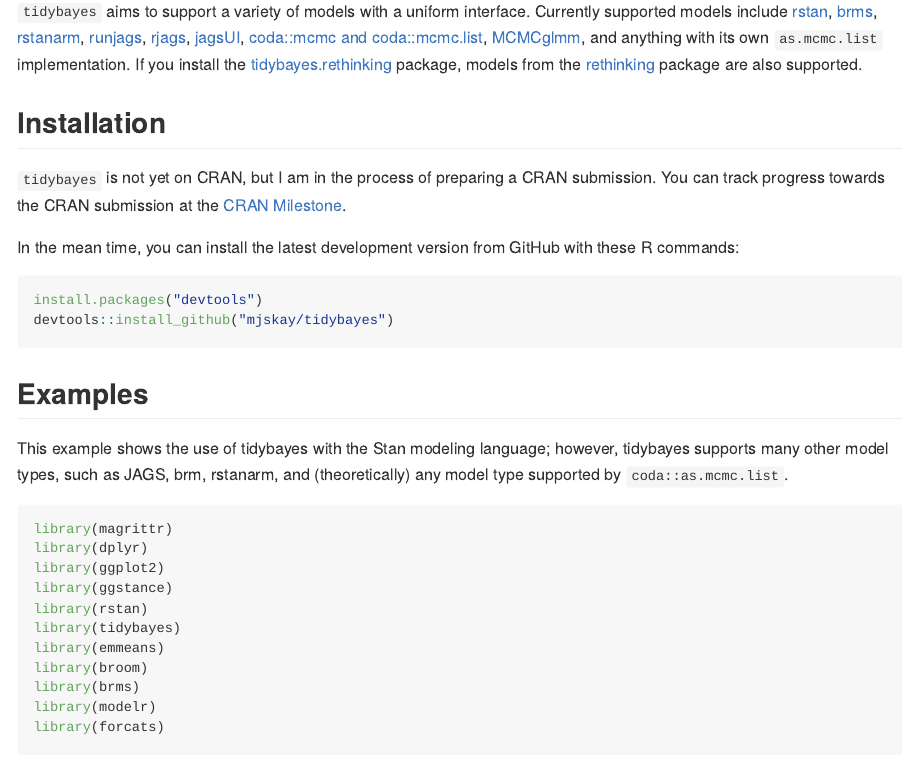
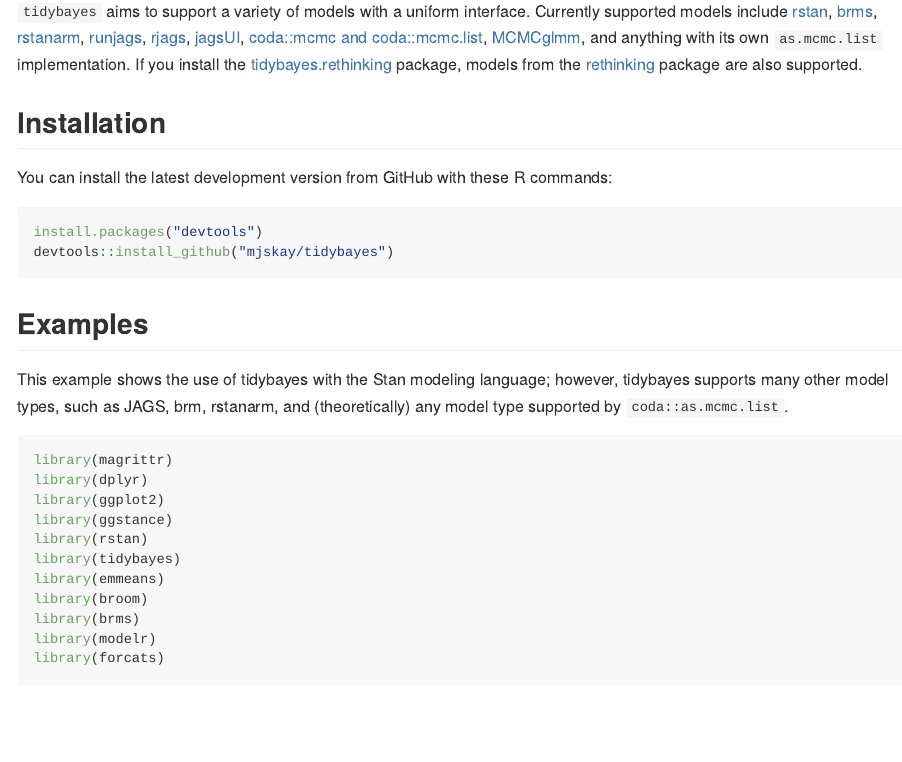
Before and after one commit to mjskay/ggdist, an R Markdown document (README.Rmd): the page in a window 1100 px wide, from 1800 px down. The pictures show the output file README.md that the author committed with the source, drawn offline in the style of GitHub; long lines of code are wrapped; badge pictures from the web are left out.

Commit message:
docs rebuild

````diff
--- a/README.Rmd
+++ b/README.Rmd
@@ -120,9 +120,7 @@ and anything with its own `as.mcmc.list` implementation. If you install the [tid
 
 ## Installation
 
-`tidybayes` is not yet on CRAN, but I am in the process of preparing a CRAN submission. You can track progress towards the CRAN submission at the [CRAN Milestone](https://github.com/mjskay/tidybayes/milestone/1).
-
-In the mean time, you can install the latest development version from GitHub with these R
+You can install the latest development version from GitHub with these R
 commands:
 
 ```{r, eval=FALSE}
````
Also changed, not shown: README.md, README_files/figure-gfm/unnamed-chunk-17-1.png, README_files/figure-gfm/unnamed-chunk-20-1.png, README_files/figure-gfm/unnamed-chunk-21-1.png, README.Rmd (2 more changed lines), 34 other files.
